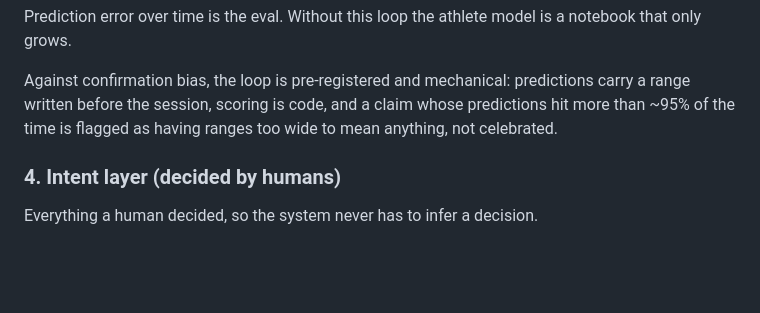
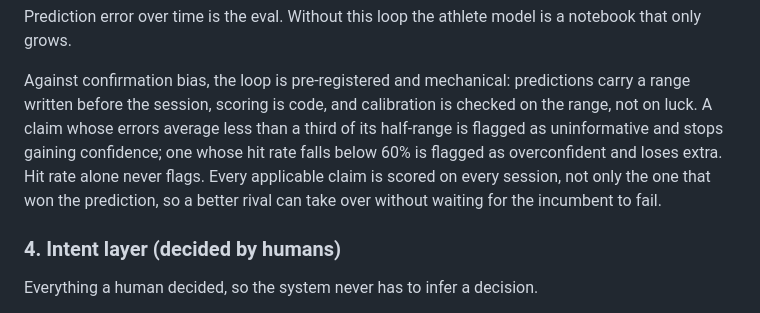
Before and after one commit to friedrichwilken/domestique, a Markdown page: DESIGN.md, the part around the change. Drawn GitHub-style; blank space fills up the shorter version.

Commit message:
Design: calibration flags and shadow scoring wording in cornerstone 3 (#16)
Co-authored-by: Claude Fable 5.1 <noreply@anthropic.com>

```diff
--- a/DESIGN.md
+++ b/DESIGN.md
@@ -98,8 +98,13 @@ model is a notebook that only grows.
 
 Against confirmation bias, the loop is pre-registered and mechanical:
 predictions carry a range written before the session, scoring is code, and
-a claim whose predictions hit more than ~95% of the time is flagged as
-having ranges too wide to mean anything, not celebrated.
+calibration is checked on the range, not on luck. A claim whose errors
+average less than a third of its half-range is flagged as uninformative
+and stops gaining confidence; one whose hit rate falls below 60% is
+flagged as overconfident and loses extra. Hit rate alone never flags.
+Every applicable claim is scored on every session, not only the one that
+won the prediction, so a better rival can take over without waiting for
+the incumbent to fail.
 
 ### 4. Intent layer (decided by humans)
 
```
